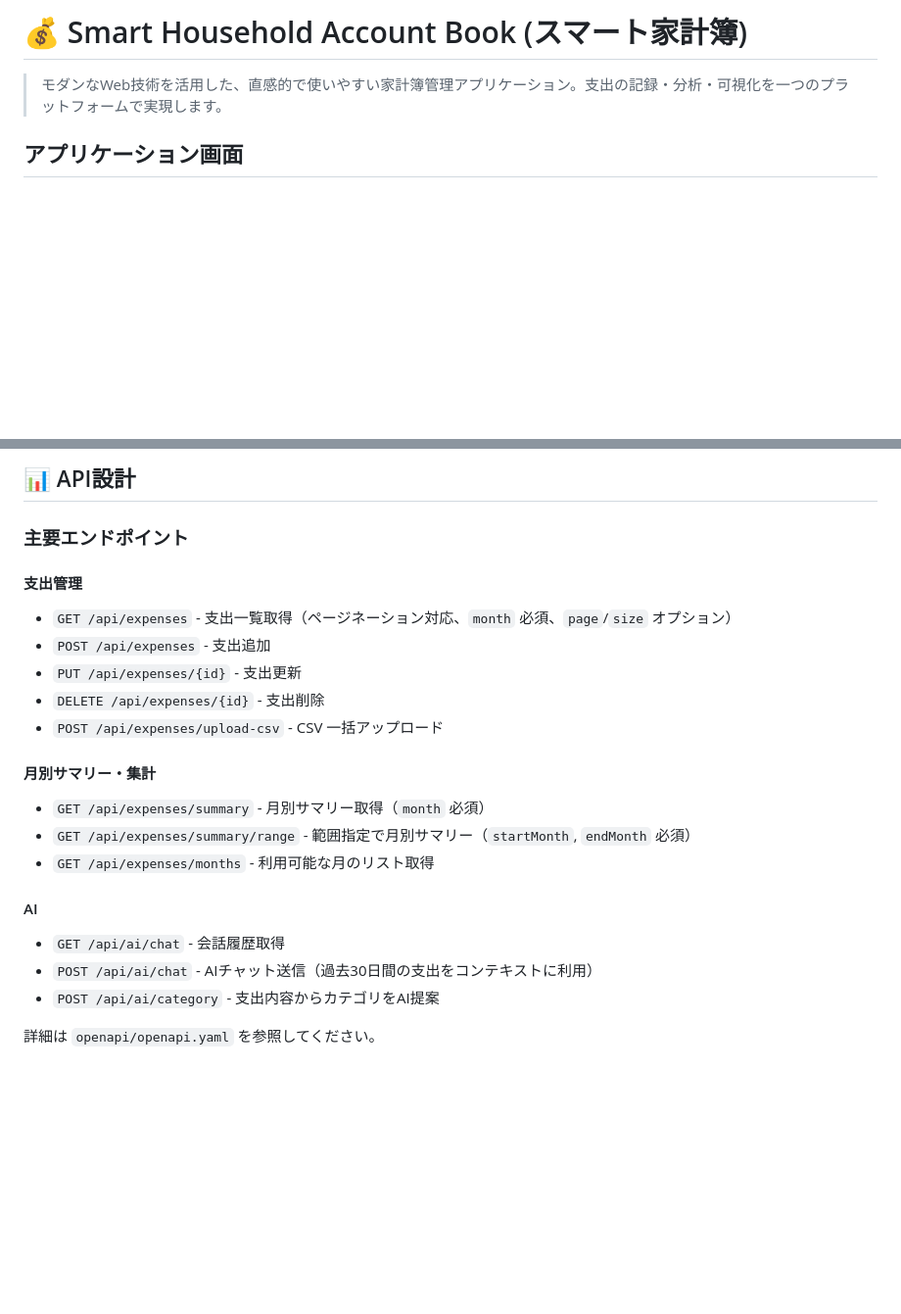
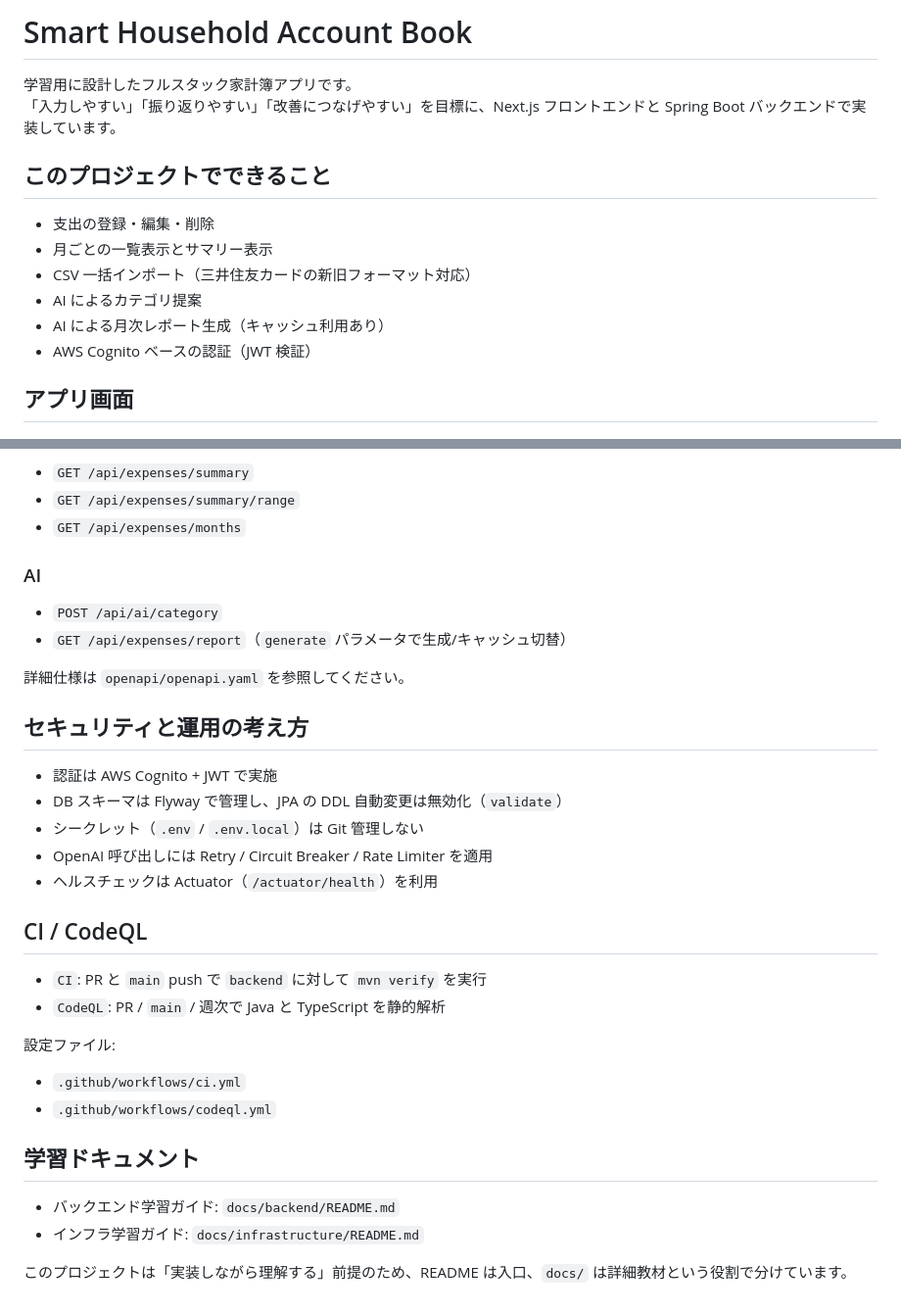
Before and after one commit to DRS22DownForce/SmartHouseholdAccountBook, a Markdown page: README.md, 2 parts joined by grey strips. Shown at 98% size. Drawn GitHub-style; blank space fills up the shorter version.

```diff
--- a/README.md
+++ b/README.md
@@ -1,8 +1,18 @@
-# 💰 Smart Household Account Book (スマート家計簿)
+# Smart Household Account Book
 
-> モダンなWeb技術を活用した、直感的で使いやすい家計簿管理アプリケーション。支出の記録・分析・可視化を一つのプラットフォームで実現します。
+学習用に設計したフルスタック家計簿アプリです。
+「入力しやすい」「振り返りやすい」「改善につなげやすい」を目標に、Next.js フロントエンドと Spring Boot バックエンドで実装しています。
 
-## アプリケーション画面
+## このプロジェクトでできること
+
+- 支出の登録・編集・削除
+- 月ごとの一覧表示とサマリー表示
+- CSV 一括インポート（三井住友カードの新旧フォーマット対応）
+- AI によるカテゴリ提案
+- AI による月次レポート生成（キャッシュ利用あり）
+- AWS Cognito ベースの認証（JWT 検証）
+
+## アプリ画面
 
 <div style="display: flex; gap: 8px; flex-wrap: wrap; align-items: flex-end;">
   <img src="docs/images/sampleUI.png" style="height: 280px; width: auto; object-fit: contain;" alt="スマート家計簿の画面イメージ" />
@@ -182,23 +193,36 @@ npm run generate:api
 
-## 📊 API設計
+- `GET /api/expenses/summary`
+- `GET /api/expenses/summary/range`
+- `GET /api/expenses/months`
 
-### 主要エンドポイント
+### AI
 
-#### 支出管理
-- `GET /api/expenses` - 支出一覧取得（ページネーション対応、`month` 必須、`page`/`size` オプション）
-- `POST /api/expenses` - 支出追加
-- `PUT /api/expenses/{id}` - 支出更新
-- `DELETE /api/expenses/{id}` - 支出削除
-- `POST /api/expenses/upload-csv` - CSV 一括アップロード
+- `POST /api/ai/category`
+- `GET /api/expenses/report`（`generate` パラメータで生成/キャッシュ切替）
 
-#### 月別サマリー・集計
-- `GET /api/expenses/summary` - 月別サマリー取得（`month` 必須）
-- `GET /api/expenses/summary/range` - 範囲指定で月別サマリー（`startMonth`, `endMonth` 必須）
-- `GET /api/expenses/months` - 利用可能な月のリスト取得
+詳細仕様は `openapi/openapi.yaml` を参照してください。
 
-#### AI
-- `GET /api/ai/chat` - 会話履歴取得
-- `POST /api/ai/chat` - AIチャット送信（過去30日間の支出をコンテキストに利用）
-- `POST /api/ai/category` - 支出内容からカテゴリをAI提案
+## セキュリティと運用の考え方
 
-詳細は `openapi/openapi.yaml` を参照してください。
+- 認証は AWS Cognito + JWT で実施
+- DB スキーマは Flyway で管理し、JPA の DDL 自動変更は無効化（`validate`）
+- シークレット（`.env` / `.env.local`）は Git 管理しない
+- OpenAI 呼び出しには Retry / Circuit Breaker / Rate Limiter を適用
+- ヘルスチェックは Actuator（`/actuator/health`）を利用
+
+## CI / CodeQL
+
+- `CI`: PR と `main` push で `backend` に対して `mvn verify` を実行
+- `CodeQL`: PR / `main` / 週次で Java と TypeScript を静的解析
+
+設定ファイル:
+
+- `.github/workflows/ci.yml`
+- `.github/workflows/codeql.yml`
+
+## 学習ドキュメント
+
+- バックエンド学習ガイド: `docs/backend/README.md`
+- インフラ学習ガイド: `docs/infrastructure/README.md`
+
+このプロジェクトは「実装しながら理解する」前提のため、README は入口、`docs/` は詳細教材という役割で分けています。
```
Also changed, not shown: other parts of README.md (+105 -104 lines).
